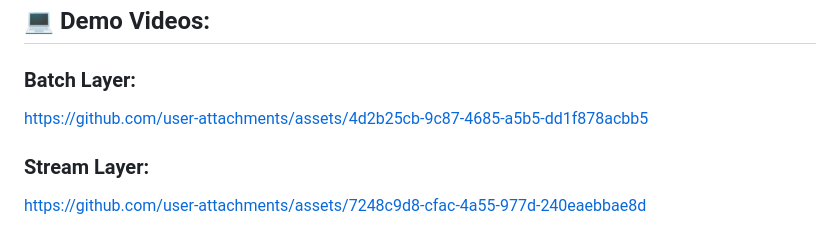
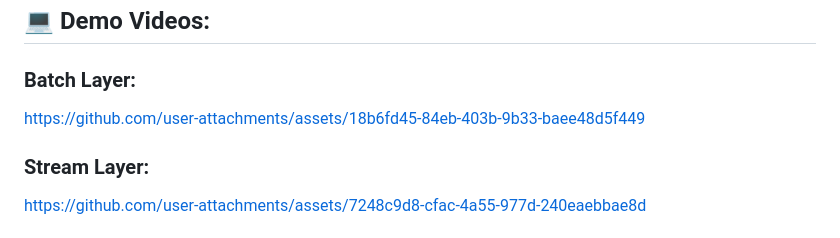
Before and after one commit to yammdd/crypto-bigdata-project, a Markdown page: README.md, the part around the change printed below. Drawn GitHub-style.

Commit message:
Update README with new demo video links and notes

```diff
--- a/README.md
+++ b/README.md
@@ -112,7 +112,7 @@ This pipeline will:
 ## 💻 Demo Videos:
 ### Batch Layer:
 
-https://github.com/user-attachments/assets/4d2b25cb-9c87-4685-a5b5-dd1f878acbb5
+https://github.com/user-attachments/assets/18b6fd45-84eb-403b-9b33-baee48d5f449
 
 ### Stream Layer:
 
```
Also changed, not shown: other parts of README.md (+1 -1 lines).
